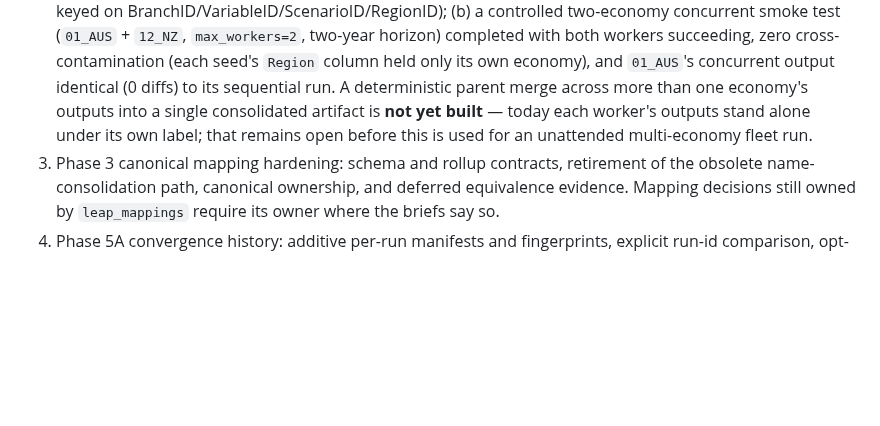
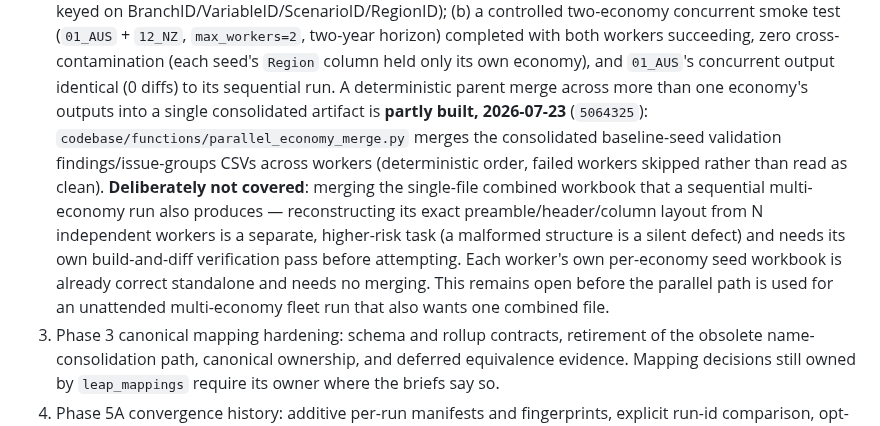
Before and after one commit to asia-pacific-energy-research-centre/leap_initialisation, a Markdown page: docs/current_execution_roadmap.md, the part around the change. Rendered like a GitHub page; blank space fills up the shorter version.

Commit message:
codex: record deterministic findings-merge progress in the roadmap
Consolidated baseline-seed findings merge landed (5064325); single-file combined workbook merge remains explicitly open and flagged as higher-risk.

```diff
--- a/docs/current_execution_roadmap.md
+++ b/docs/current_execution_roadmap.md
@@ -108,9 +108,18 @@ Execute the detailed briefs in this order, with their tests and decision gates:
    (each seed's `Region` column held only its own economy), and `01_AUS`'s
    concurrent output identical (0 diffs) to its sequential run. A
    deterministic parent merge across more than one economy's outputs into a
-   single consolidated artifact is **not yet built** — today each worker's
-   outputs stand alone under its own label; that remains open before this is
-   used for an unattended multi-economy fleet run.
+   single consolidated artifact is **partly built, 2026-07-23** (`5064325`):
+   `codebase/functions/parallel_economy_merge.py` merges the consolidated
+   baseline-seed validation findings/issue-groups CSVs across workers
+   (deterministic order, failed workers skipped rather than read as clean).
+   **Deliberately not covered**: merging the single-file combined workbook
+   that a sequential multi-economy run also produces — reconstructing its
+   exact preamble/header/column layout from N independent workers is a
+   separate, higher-risk task (a malformed structure is a silent defect) and
+   needs its own build-and-diff verification pass before attempting. Each
+   worker's own per-economy seed workbook is already correct standalone and
+   needs no merging. This remains open before the parallel path is used for
+   an unattended multi-economy fleet run that also wants one combined file.
 3. Phase 3 canonical mapping hardening: schema and rollup contracts, retirement
    of the obsolete name-consolidation path, canonical ownership, and deferred
    equivalence evidence. Mapping decisions still owned by `leap_mappings`
```
